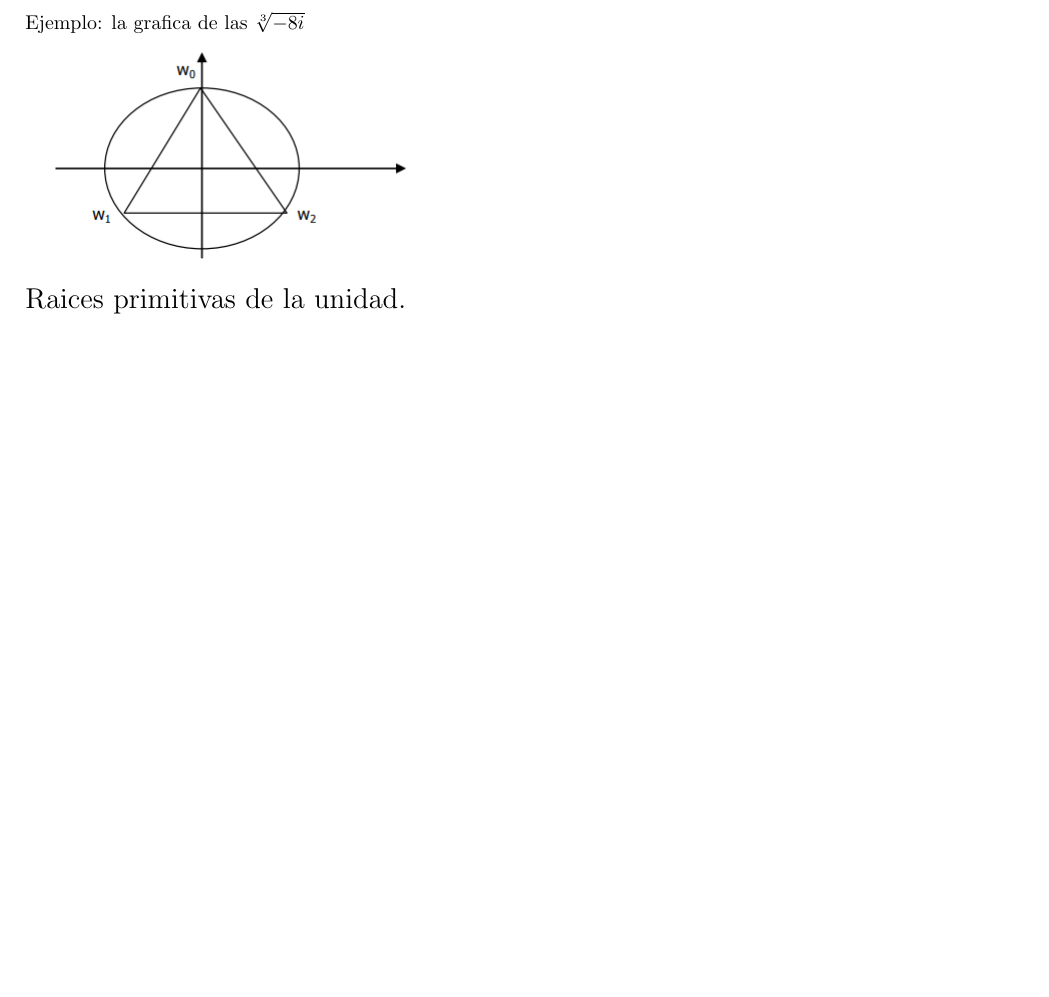
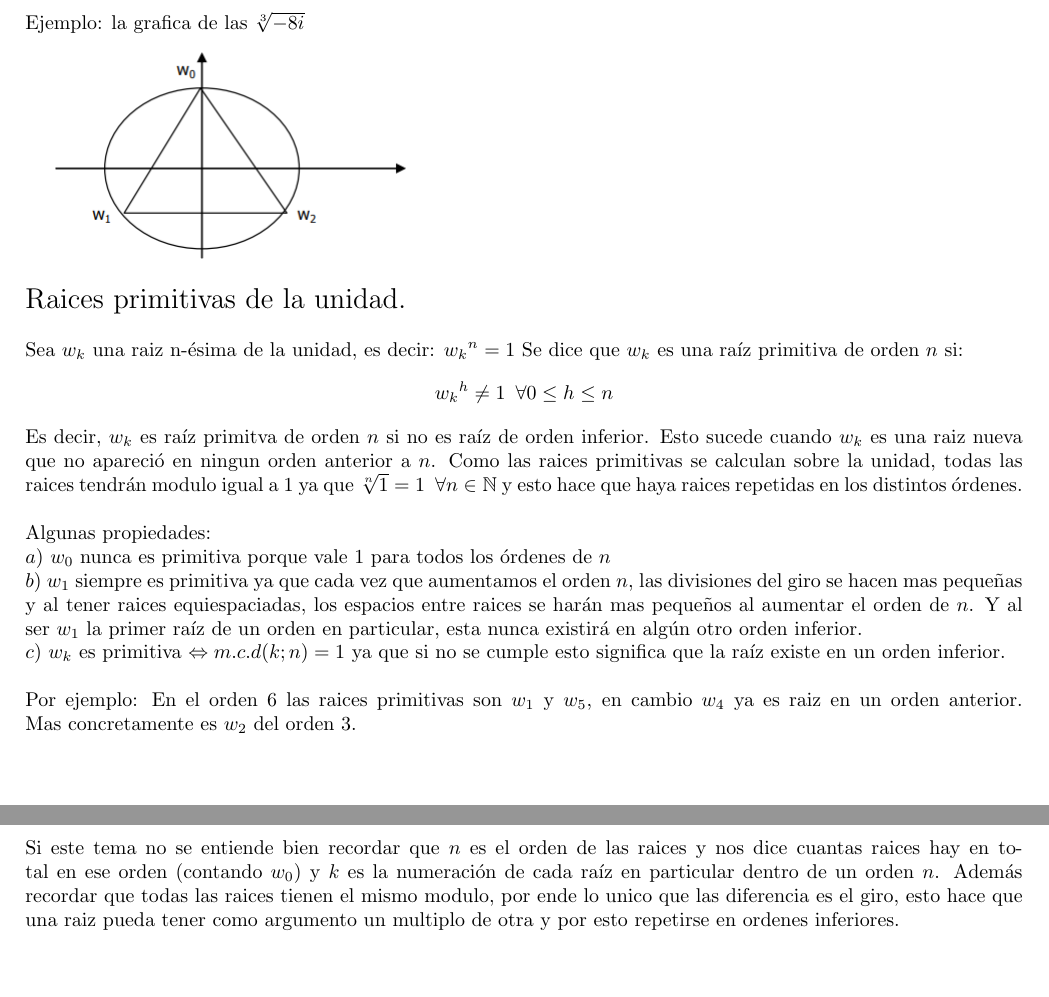
Before and after one commit to tomi2108/Apuntes, a LaTeX document (Tex/Superior/Complejos/Complejos.tex): part of page 6 of 6 before the commit and two parts of pages 6 and 7 of 7 after it, the two joined at a grey line, cut so that both start at the same text, the shorter picture padded with empty space. Compiled offline with pdfLaTeX.

Commit message:
Superior: Complejos: Raices primitivas

```diff
--- a/Tex/Superior/Complejos/Complejos.tex
+++ b/Tex/Superior/Complejos/Complejos.tex
@@ -337,6 +337,29 @@ Ejemplo: la grafica de las $ \sqrt[3]{-8i}$
 \Large Raices primitivas de la unidad.
 \normalsize
 \\
+\\
+Sea $w_k$ una raiz n-ésima de la unidad, es decir: ${w_k}^{n} = 1$ Se dice que $w_k$ es una raíz primitiva de orden $n$ si:
+$$
+{w_k}^{h} \neq 1\hspace{5pt}\forall 0 \leq h \leq n
+$$
+Es decir, $w_k$ es raíz primitva de orden $n$ si no es raíz de orden inferior. Esto sucede cuando $w_k$ es una raiz nueva que no apareció en ningun orden anterior a $n$.
+Como las raices primitivas se calculan sobre la unidad, todas las raices tendrán modulo igual a $1$ ya que $\sqrt[n]{1} = 1 \hspace{5pt} \forall n \in \mathbb{N}$ y esto hace que haya raices repetidas en los distintos órdenes.
+\\
+\\
+Algunas propiedades:
+\\
+$a)$  $w_0$ nunca es primitiva porque vale $1$ para todos los órdenes de $n$\\
+$b)$  $w_1$ siempre es primitiva ya que cada vez que aumentamos el orden $n$, las divisiones del giro se hacen mas pequeñas y al tener raices equiespaciadas, los espacios entre raices se harán mas pequeños al aumentar el orden de $n$. Y al ser $w_1$ la primer raíz de un orden en particular, esta nunca existirá en algún otro orden inferior.\\
+$c)$  $w_k$ es primitiva $\Leftrightarrow m.c.d(k;n) = 1$ ya que si no se cumple esto significa que la raíz existe en un orden inferior.
+\\
+\\
+Por ejemplo: En el orden $6$ las raices primitivas son $w_1$ y $w_5$, en cambio $w_4$ ya es raiz en un orden anterior. Mas concretamente es $w_2$ del orden $3$.
+\\
+\\
+Si este tema no se entiende bien recordar que $n$ es el orden de las raices y nos dice cuantas raices hay en total en ese orden (contando $w_0$) y $k$ es la numeración de cada raíz en particular dentro de un orden $n$. Además recordar que todas las raices tienen el mismo modulo, por ende lo unico que las diferencia es el giro, esto hace que una raiz pueda tener como argumento un multiplo de otra y por esto repetirse en ordenes inferiores.
+
+
+
 
 
 
```
Also changed, not shown: Pdfs/Superior/Complejos.pdf, Tex/Superior/Complejos/Complejos.pdf.
